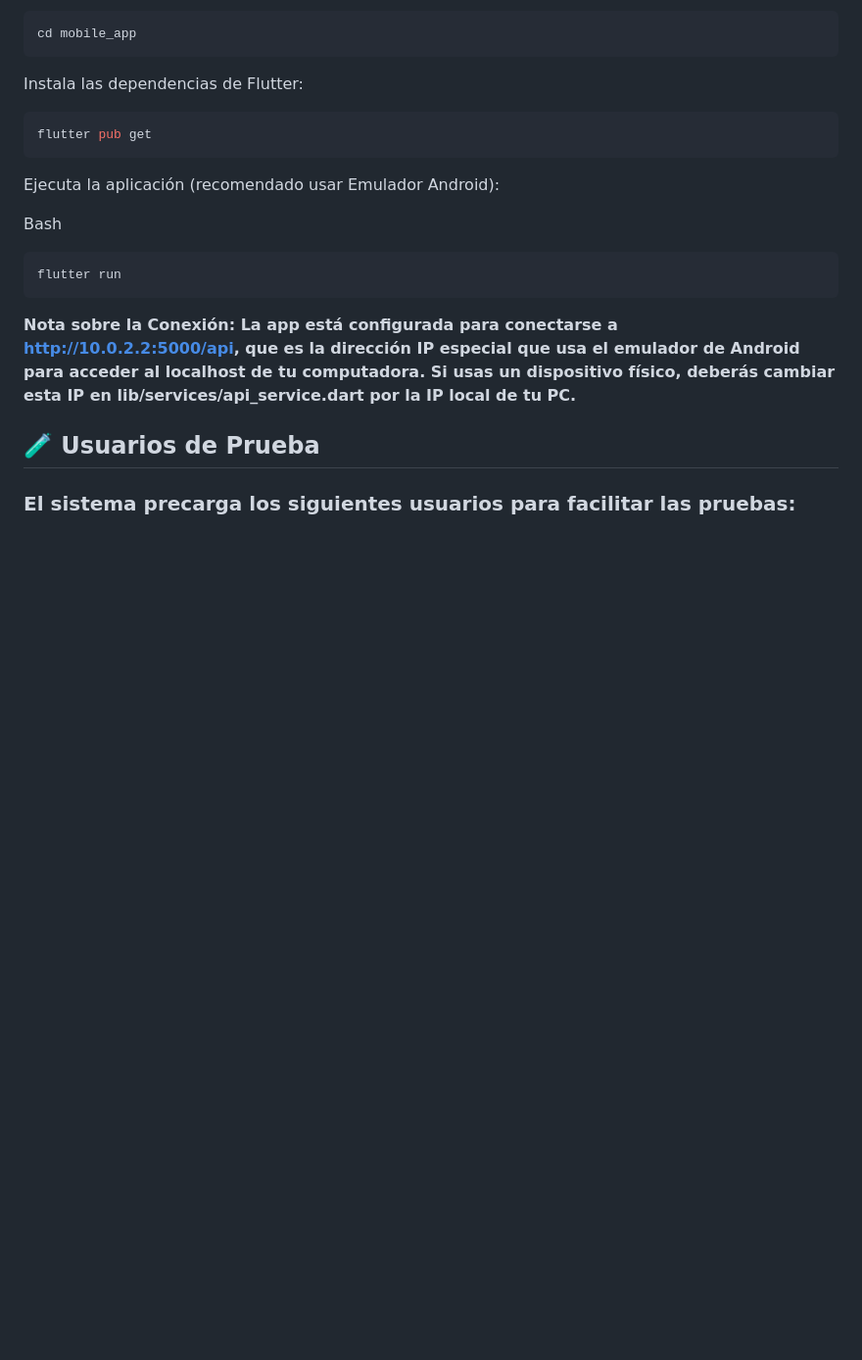
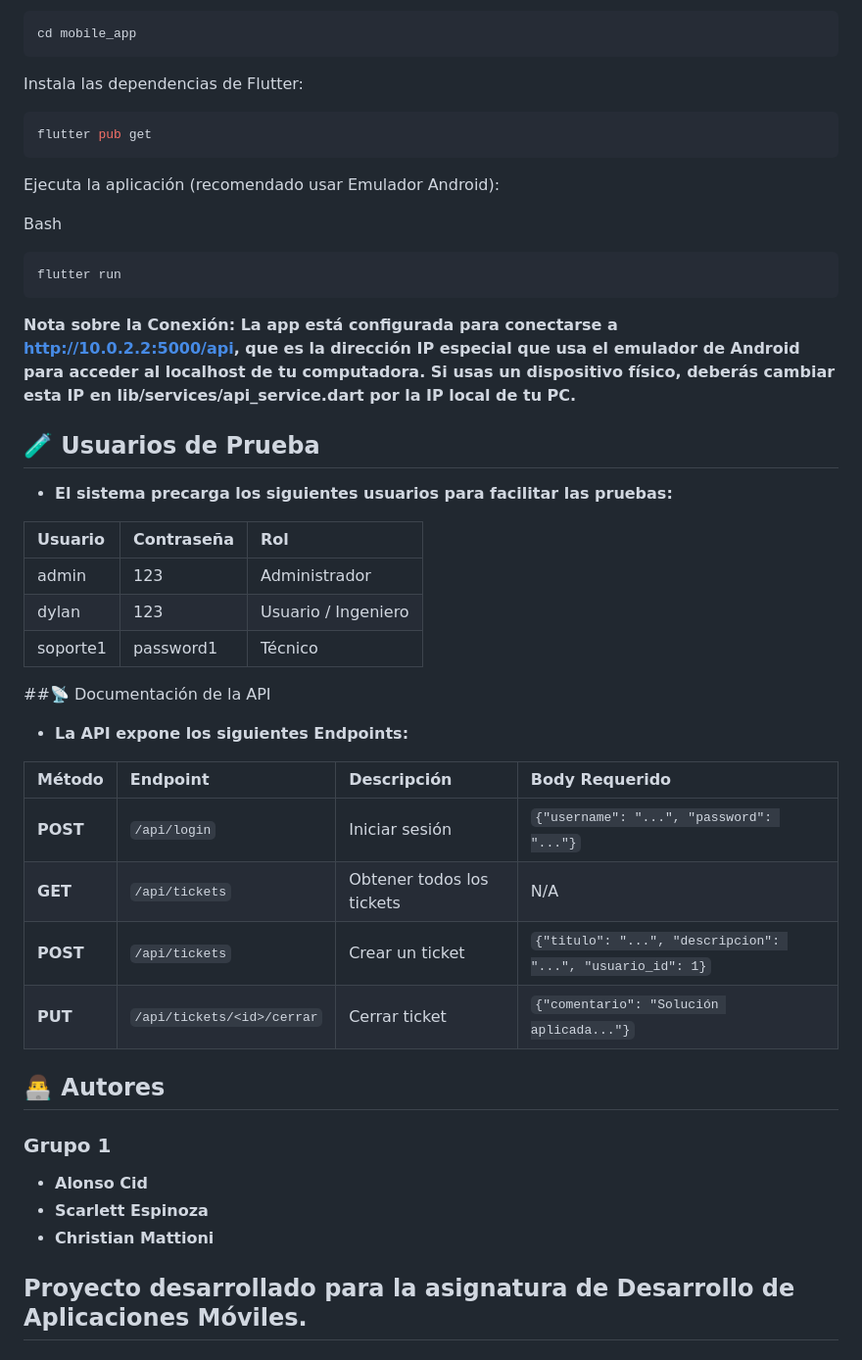
Before and after one commit to MaidoniaN/APTC106_S11_Grupo01, a Markdown page: README.md, the part around the change. Shown at 98% size. GitHub-like rendering; blank space fills up the shorter version.

```diff
--- a/README.md
+++ b/README.md
@@ -110,4 +110,29 @@ flutter run
 
 
 ## 🧪 Usuarios de Prueba
-### El sistema precarga los siguientes usuarios para facilitar las pruebas:
+* **El sistema precarga los siguientes usuarios para facilitar las pruebas:**
+
+| Usuario | Contraseña | Rol |
+| :--- | :--- | :--- |
+| admin | 123 | Administrador |
+| dylan | 123 | Usuario / Ingeniero |
+| soporte1 | password1 | Técnico |
+
+##📡 Documentación de la API
+* **La API expone los siguientes Endpoints:**
+
+| Método | Endpoint | Descripción | Body Requerido |
+| :--- | :--- | :--- | :--- |
+| **POST** | `/api/login` | Iniciar sesión | `{"username": "...", "password": "..."}` |
+| **GET** | `/api/tickets` | Obtener todos los tickets | N/A |
+| **POST** | `/api/tickets` | Crear un ticket | `{"titulo": "...", "descripcion": "...", "usuario_id": 1}` |
+| **PUT** | `/api/tickets/<id>/cerrar` | Cerrar ticket | `{"comentario": "Solución aplicada..."}` |
+
+
+## 👨‍💻 Autores
+### Grupo 1
+* **Alonso Cid**
+* **Scarlett Espinoza**
+* **Christian Mattioni**
+
+## Proyecto desarrollado para la asignatura de Desarrollo de Aplicaciones Móviles.
```
